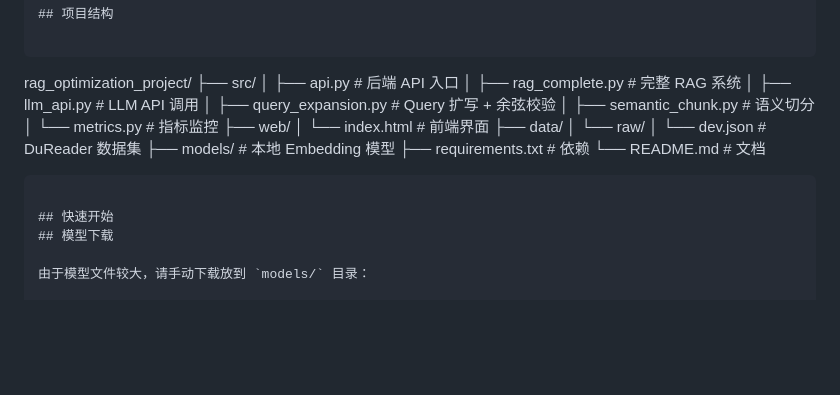
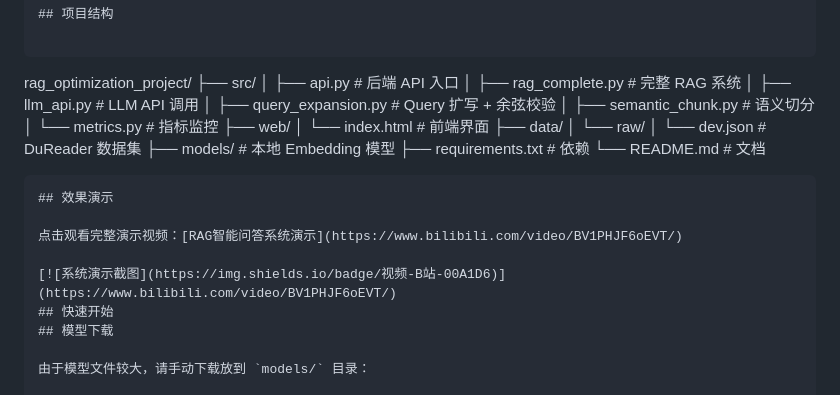
Before and after one commit to 7151lzc/rag_optimization_project, a Markdown page: README.md, the part around the change. Rendered like a GitHub page; blank space fills up the shorter version.

Commit message:
docs: 添加效果演示视频链接

````diff
--- a/README.md
+++ b/README.md
@@ -44,7 +44,11 @@ rag_optimization_project/
 ├── requirements.txt           # 依赖
 └── README.md                  # 文档
 ```
+## 效果演示
 
+点击观看完整演示视频：[RAG智能问答系统演示](https://www.bilibili.com/video/BV1PHJF6oEVT/)
+
+[![系统演示截图](https://img.shields.io/badge/视频-B站-00A1D6)](https://www.bilibili.com/video/BV1PHJF6oEVT/)
 ## 快速开始
 ## 模型下载
 
````
